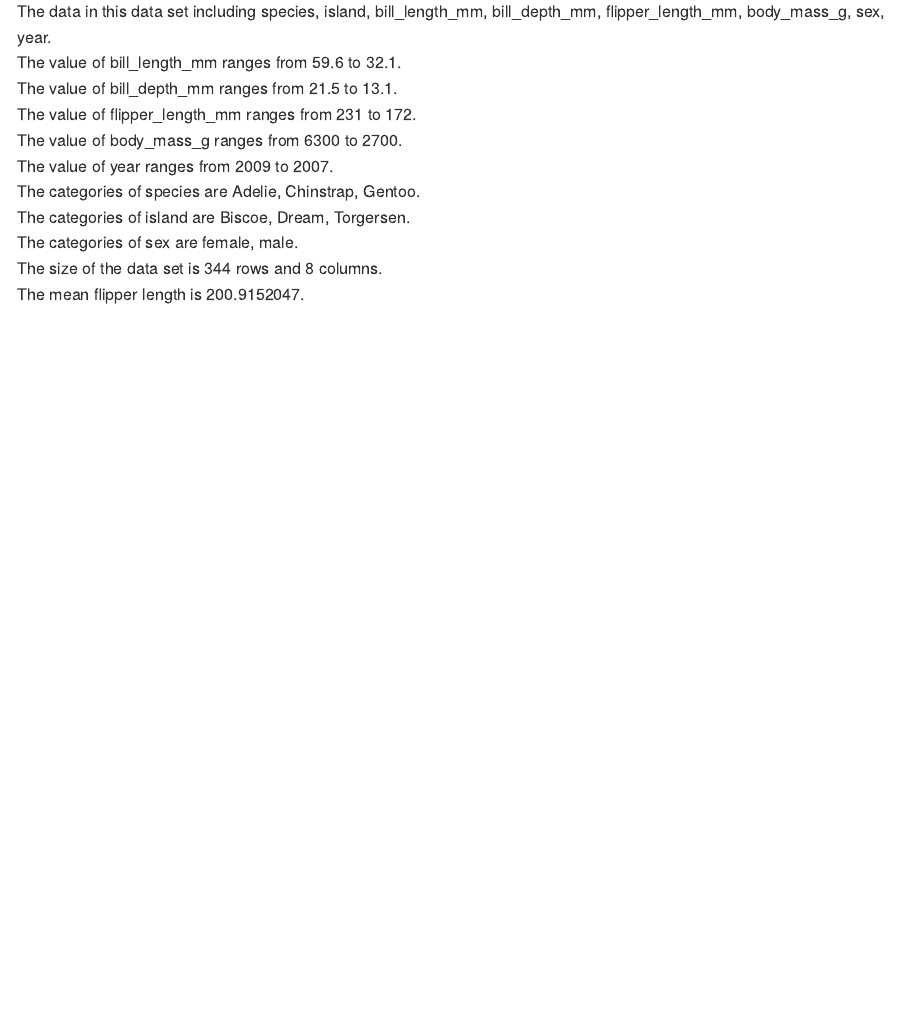
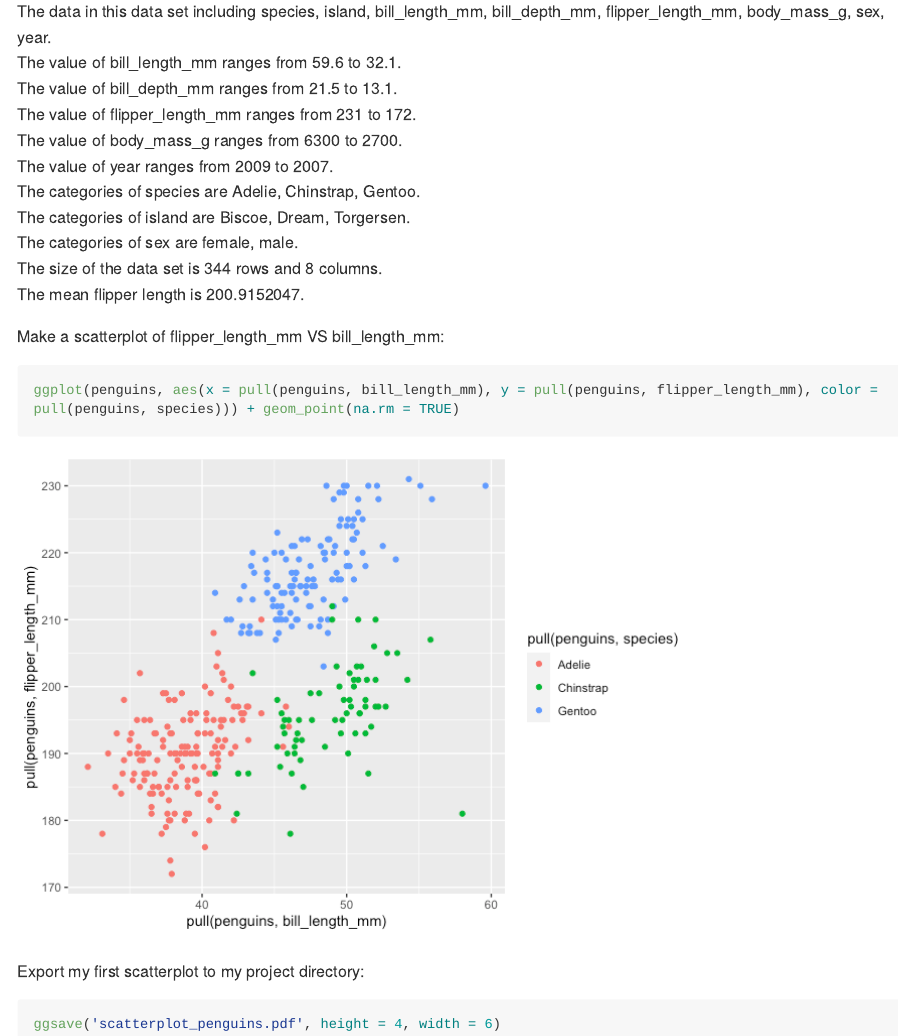
Before and after one commit to cm4047/p8105_hw1_cm4047, an R Markdown document (p8105_hw1_cm4047.Rmd): the page in a window 1100 px wide, from 2890 px down. The pictures show the output file p8105_hw1_cm4047.md that the author committed with the source, drawn offline in the style of GitHub; long lines of code are wrapped.

Commit message:
HW1_Problem2: Make a scatterplot and export it

````diff
--- a/p8105_hw1_cm4047.Rmd
+++ b/p8105_hw1_cm4047.Rmd
@@ -74,3 +74,15 @@ The categories of island are `r levels(pull(penguins, island))`.
 The categories of sex are `r levels(pull(penguins, sex))`.
 The size of the data set is `r nrow(penguins)` rows and `r ncol(penguins)` columns.
 The mean flipper length is `r mean(pull(penguins, flipper_length_mm), na.rm = TRUE)`.
+
+Make a scatterplot of flipper_length_mm VS bill_length_mm:
+
+```{r}
+ggplot(penguins, aes(x = pull(penguins, bill_length_mm), y = pull(penguins, flipper_length_mm), color = pull(penguins, species))) + geom_point(na.rm = TRUE)
+```
+
+Export my first scatterplot to my project directory:
+
+```{r}
+ggsave('scatterplot_penguins.pdf', height = 4, width = 6)
+```
````
Also changed, not shown: p8105_hw1_cm4047.md, p8105_hw1_cm4047_files/figure-gfm/unnamed-chunk-7-1.png (added), scatterplot_penguins.pdf (added).
